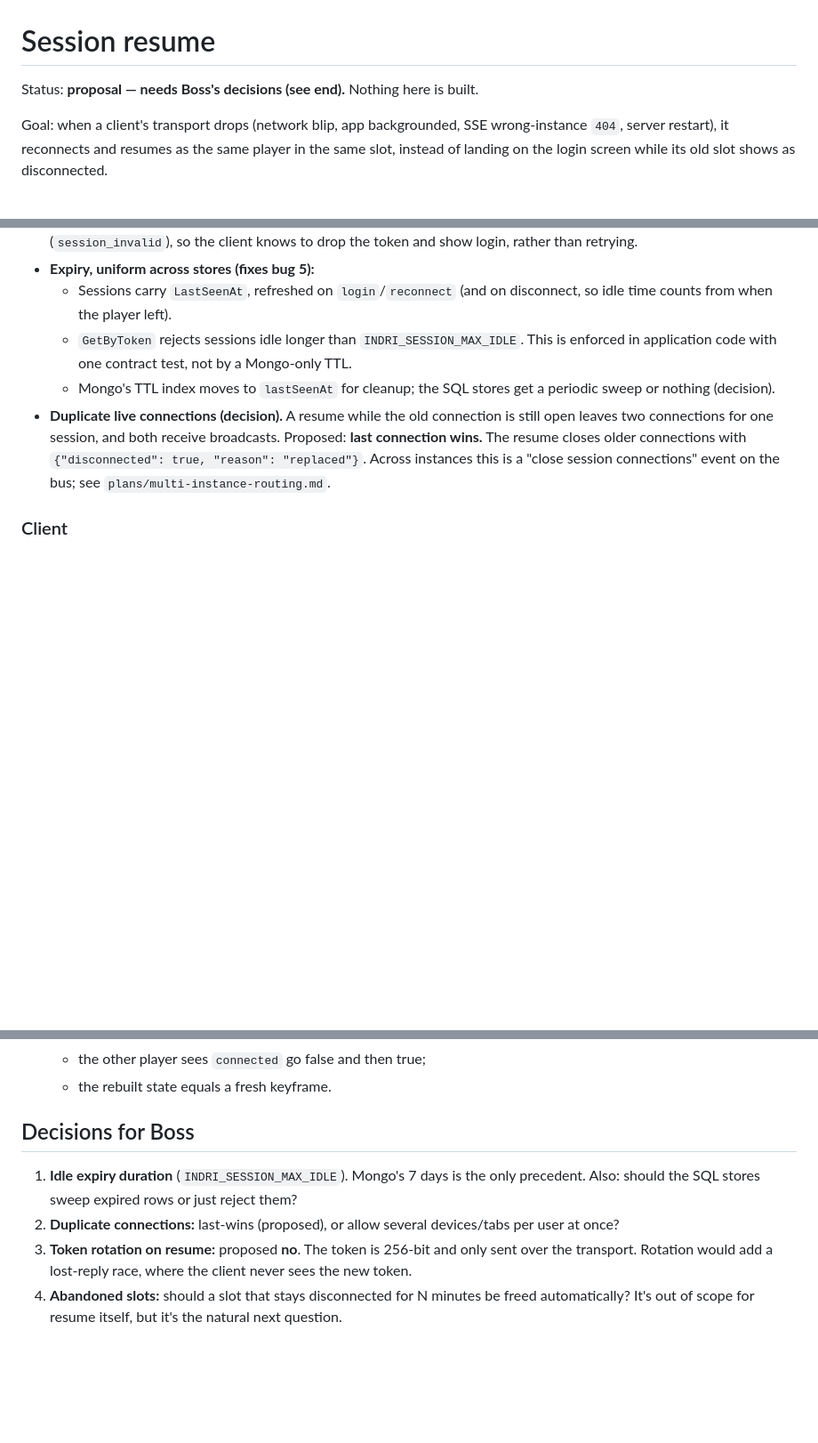
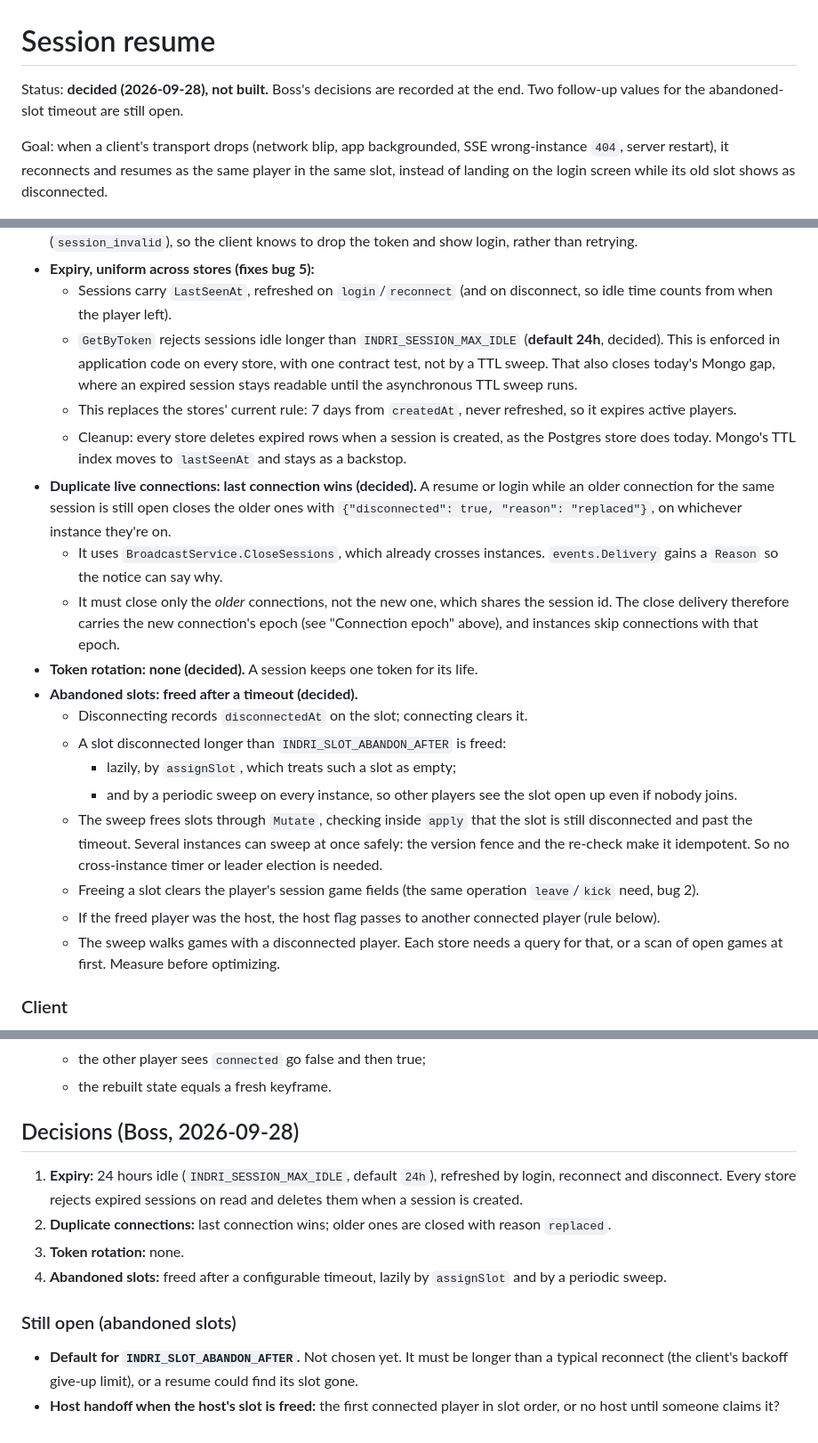
Before and after one commit to robbiebyrd/indri, a Markdown page: plans/session-resume.md, 3 parts joined by grey strips. Shown at 89% size. GitHub-like rendering; blank space fills up the shorter version.

Commit message:
docs(plans): record Boss's session-resume decisions and the abandoned-slot design

```diff
--- a/plans/session-resume.md
+++ b/plans/session-resume.md
@@ -1,6 +1,7 @@
 # Session resume
 
-Status: **proposal — needs Boss's decisions (see end).** Nothing here is built.
+Status: **decided (2026-09-28), not built.** Boss's decisions are recorded at the end. Two follow-up
+values for the abandoned-slot timeout are still open.
 
 Goal: when a client's transport drops (network blip, app backgrounded, SSE wrong-instance `404`,
 server restart), it reconnects and resumes as the same player in the same slot, instead of landing on
@@ -78,15 +79,37 @@ the login screen while its old slot shows as disconnected.
 - **Expiry, uniform across stores (fixes bug 5):**
   - Sessions carry `LastSeenAt`, refreshed on `login`/`reconnect` (and on disconnect, so idle time
     counts from when the player left).
-  - `GetByToken` rejects sessions idle longer than `INDRI_SESSION_MAX_IDLE`. This is enforced in
-    application code with one contract test, not by a Mongo-only TTL.
-  - Mongo's TTL index moves to `lastSeenAt` for cleanup; the SQL stores get a periodic sweep or
-    nothing (decision).
-- **Duplicate live connections (decision).** A resume while the old connection is still open leaves
-  two connections for one session, and both receive broadcasts. Proposed: **last connection wins.** The
-  resume closes older connections with `{"disconnected": true, "reason": "replaced"}`. Across
-  instances this is a "close session connections" event on the bus; see
-  `plans/multi-instance-routing.md`.
+  - `GetByToken` rejects sessions idle longer than `INDRI_SESSION_MAX_IDLE` (**default 24h**, decided).
+    This is enforced in application code on every store, with one contract test, not by a TTL sweep.
+    That also closes today's Mongo gap, where an expired session stays readable until the asynchronous
+    TTL sweep runs.
+  - This replaces the stores' current rule: 7 days from `createdAt`, never refreshed, so it expires
+    active players.
+  - Cleanup: every store deletes expired rows when a session is created, as the Postgres store does
+    today. Mongo's TTL index moves to `lastSeenAt` and stays as a backstop.
+- **Duplicate live connections: last connection wins (decided).** A resume or login while an older
+  connection for the same session is still open closes the older ones with
+  `{"disconnected": true, "reason": "replaced"}`, on whichever instance they're on.
+  - It uses `BroadcastService.CloseSessions`, which already crosses instances. `events.Delivery` gains
+    a `Reason` so the notice can say why.
+  - It must close only the *older* connections, not the new one, which shares the session id. The
+    close delivery therefore carries the new connection's epoch (see "Connection epoch" above), and
+    instances skip connections with that epoch.
+- **Token rotation: none (decided).** A session keeps one token for its life.
+- **Abandoned slots: freed after a timeout (decided).**
+  - Disconnecting records `disconnectedAt` on the slot; connecting clears it.
+  - A slot disconnected longer than `INDRI_SLOT_ABANDON_AFTER` is freed:
+    - lazily, by `assignSlot`, which treats such a slot as empty;
+    - and by a periodic sweep on every instance, so other players see the slot open up even if nobody
+      joins.
+  - The sweep frees slots through `Mutate`, checking inside `apply` that the slot is still
+    disconnected and past the timeout. Several instances can sweep at once safely: the version fence
+    and the re-check make it idempotent. So no cross-instance timer or leader election is needed.
+  - Freeing a slot clears the player's session game fields (the same operation `leave`/`kick` need,
+    bug 2).
+  - If the freed player was the host, the host flag passes to another connected player (rule below).
+  - The sweep walks games with a disconnected player. Each store needs a query for that, or a scan of
+    open games at first. Measure before optimizing.
 
 ### Client
 
@@ -161,12 +184,19 @@ login screen.
    - the other player sees `connected` go false and then true;
    - the rebuilt state equals a fresh keyframe.
 
-## Decisions for Boss
+## Decisions (Boss, 2026-09-28)
 
-1. **Idle expiry duration** (`INDRI_SESSION_MAX_IDLE`). Mongo's 7 days is the only precedent. Also:
-   should the SQL stores sweep expired rows or just reject them?
-2. **Duplicate connections:** last-wins (proposed), or allow several devices/tabs per user at once?
-3. **Token rotation on resume:** proposed **no**. The token is 256-bit and only sent over the
-   transport. Rotation would add a lost-reply race, where the client never sees the new token.
-4. **Abandoned slots:** should a slot that stays disconnected for N minutes be freed automatically? It's
-   out of scope for resume itself, but it's the natural next question.
+1. **Expiry:** 24 hours idle (`INDRI_SESSION_MAX_IDLE`, default `24h`), refreshed by login, reconnect
+   and disconnect. Every store rejects expired sessions on read and deletes them when a session is
+   created.
+2. **Duplicate connections:** last connection wins; older ones are closed with reason `replaced`.
+3. **Token rotation:** none.
+4. **Abandoned slots:** freed after a configurable timeout, lazily by `assignSlot` and by a periodic
+   sweep.
+
+### Still open (abandoned slots)
+
+- **Default for `INDRI_SLOT_ABANDON_AFTER`.** Not chosen yet. It must be longer than a typical
+  reconnect (the client's backoff give-up limit), or a resume could find its slot gone.
+- **Host handoff when the host's slot is freed:** the first connected player in slot order, or no host
+  until someone claims it?
```
